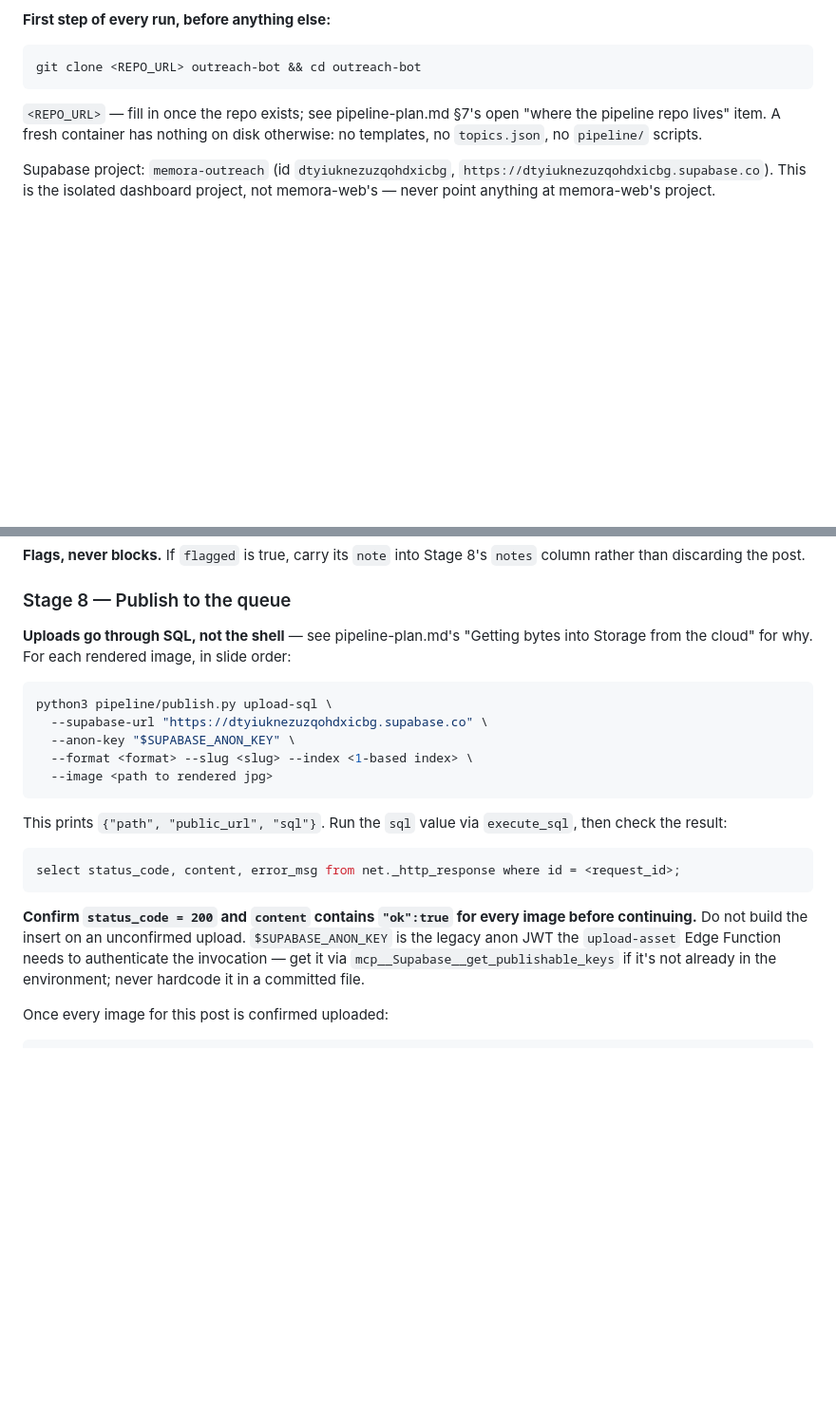
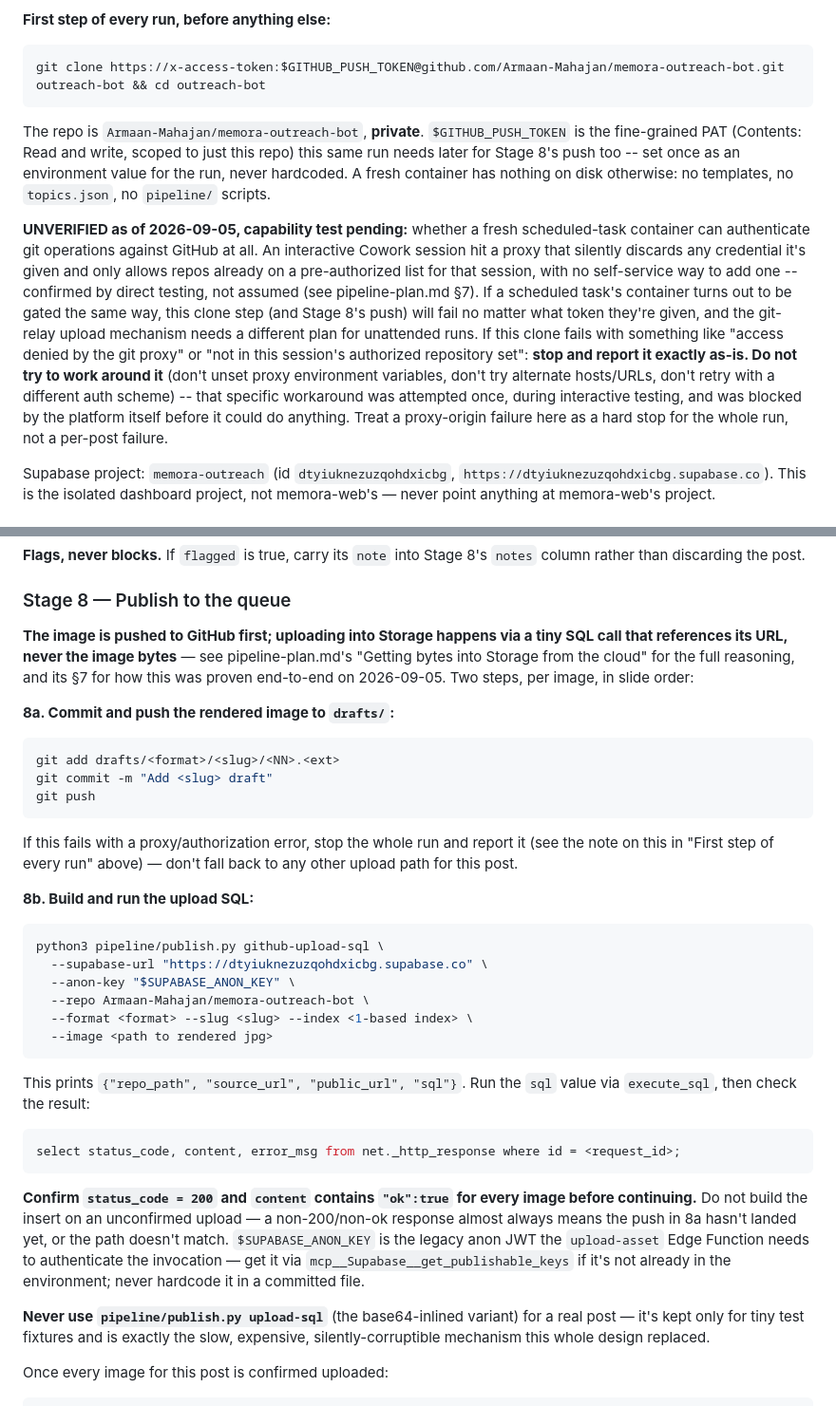
Before and after one commit to Armaan-Mahajan/memora-outreach-bot, a Markdown page: RUNBOOK.md, 2 parts joined by grey strips. Shown at 95% size. GitHub-like rendering; blank space fills up the shorter version.

Commit message:
RUNBOOK.md: fill in repo URL, rewrite Stage 8 for the git-relay upload path
Was still describing the retired base64 upload-sql as the only path, and
had the clone step's repo URL as an unfilled placeholder. Also flags the
one real open question from today's build: whether a fresh scheduled-task
container can authenticate git operations against GitHub at all, given the
proxy behavior hit during interactive testing -- with explicit
don't-work-around-it guidance if a future run hits the same wall.

Co-Authored-By: Claude Sonnet 5 <noreply@anthropic.com>
Claude-Session: https://claude.ai/code/session_01DYqYYf51aEJrYkW2bkF7ZZ

````diff
--- a/RUNBOOK.md
+++ b/RUNBOOK.md
@@ -24,12 +24,33 @@ in this run goes through `execute_sql` (an MCP tool call), never through
 **First step of every run, before anything else:**
 
 ```bash
-git clone <REPO_URL> outreach-bot && cd outreach-bot
+git clone https://x-access-token:$GITHUB_PUSH_TOKEN@github.com/Armaan-Mahajan/memora-outreach-bot.git outreach-bot && cd outreach-bot
 ```
 
-`<REPO_URL>` — fill in once the repo exists; see pipeline-plan.md §7's open
-"where the pipeline repo lives" item. A fresh container has nothing on disk
-otherwise: no templates, no `topics.json`, no `pipeline/` scripts.
+The repo is `Armaan-Mahajan/memora-outreach-bot`, **private**. `$GITHUB_PUSH_TOKEN`
+is the fine-grained PAT (Contents: Read and write, scoped to just this repo)
+this same run needs later for Stage 8's push too -- set once as an
+environment value for the run, never hardcoded. A fresh container has
+nothing on disk otherwise: no templates, no `topics.json`, no `pipeline/`
+scripts.
+
+**UNVERIFIED as of 2026-09-05, capability test pending:** whether a fresh
+scheduled-task container can authenticate git operations against GitHub at
+all. An interactive Cowork session hit a proxy that silently discards any
+credential it's given and only allows repos already on a pre-authorized
+list for that session, with no self-service way to add one -- confirmed by
+direct testing, not assumed (see pipeline-plan.md §7). If a scheduled
+task's container turns out to be gated the same way, this clone step (and
+Stage 8's push) will fail no matter what token they're given, and the
+git-relay upload mechanism needs a different plan for unattended runs. If
+this clone fails with something like "access denied by the git proxy" or
+"not in this session's authorized repository set": **stop and report it
+exactly as-is. Do not try to work around it** (don't unset proxy
+environment variables, don't try alternate hosts/URLs, don't retry with a
+different auth scheme) -- that specific workaround was attempted once,
+during interactive testing, and was blocked by the platform itself before
+it could do anything. Treat a proxy-origin failure here as a hard stop for
+the whole run, not a per-post failure.
 
 Supabase project: `memora-outreach` (id `dtyiuknezuzqohdxicbg`,
 `https://dtyiuknezuzqohdxicbg.supabase.co`). This is the isolated dashboard
@@ -158,20 +179,37 @@ Stage 8's `notes` column rather than discarding the post.
 
 ### Stage 8 — Publish to the queue
 
-**Uploads go through SQL, not the shell** — see pipeline-plan.md's "Getting
-bytes into Storage from the cloud" for why. For each rendered image, in
-slide order:
+**The image is pushed to GitHub first; uploading into Storage happens via a
+tiny SQL call that references its URL, never the image bytes** — see
+pipeline-plan.md's "Getting bytes into Storage from the cloud" for the full
+reasoning, and its §7 for how this was proven end-to-end on 2026-09-05.
+Two steps, per image, in slide order:
+
+**8a. Commit and push the rendered image to `drafts/`:**
 
 ```bash
-python3 pipeline/publish.py upload-sql \
+git add drafts/<format>/<slug>/<NN>.<ext>
+git commit -m "Add <slug> draft"
+git push
+```
+
+If this fails with a proxy/authorization error, stop the whole run and
+report it (see the note on this in "First step of every run" above) —
+don't fall back to any other upload path for this post.
+
+**8b. Build and run the upload SQL:**
+
+```bash
+python3 pipeline/publish.py github-upload-sql \
   --supabase-url "https://dtyiuknezuzqohdxicbg.supabase.co" \
   --anon-key "$SUPABASE_ANON_KEY" \
+  --repo Armaan-Mahajan/memora-outreach-bot \
   --format <format> --slug <slug> --index <1-based index> \
   --image <path to rendered jpg>
 ```
 
-This prints `{"path", "public_url", "sql"}`. Run the `sql` value via
-`execute_sql`, then check the result:
+This prints `{"repo_path", "source_url", "public_url", "sql"}`. Run the
+`sql` value via `execute_sql`, then check the result:
 
 ```sql
 select status_code, content, error_msg from net._http_response where id = <request_id>;
@@ -179,10 +217,15 @@ select status_code, content, error_msg from net._http_response where id = <reque
 
 **Confirm `status_code = 200` and `content` contains `"ok":true` for every
 image before continuing.** Do not build the insert on an unconfirmed
-upload. `$SUPABASE_ANON_KEY` is the legacy anon JWT the `upload-asset` Edge
-Function needs to authenticate the invocation — get it via
-`mcp__Supabase__get_publishable_keys` if it's not already in the
-environment; never hardcode it in a committed file.
+upload — a non-200/non-ok response almost always means the push in 8a
+hasn't landed yet, or the path doesn't match. `$SUPABASE_ANON_KEY` is the
+legacy anon JWT the `upload-asset` Edge Function needs to authenticate the
+invocation — get it via `mcp__Supabase__get_publishable_keys` if it's not
+already in the environment; never hardcode it in a committed file.
+
+**Never use `pipeline/publish.py upload-sql`** (the base64-inlined variant)
+for a real post — it's kept only for tiny test fixtures and is exactly the
+slow, expensive, silently-corruptible mechanism this whole design replaced.
 
 Once every image for this post is confirmed uploaded:
 
````
